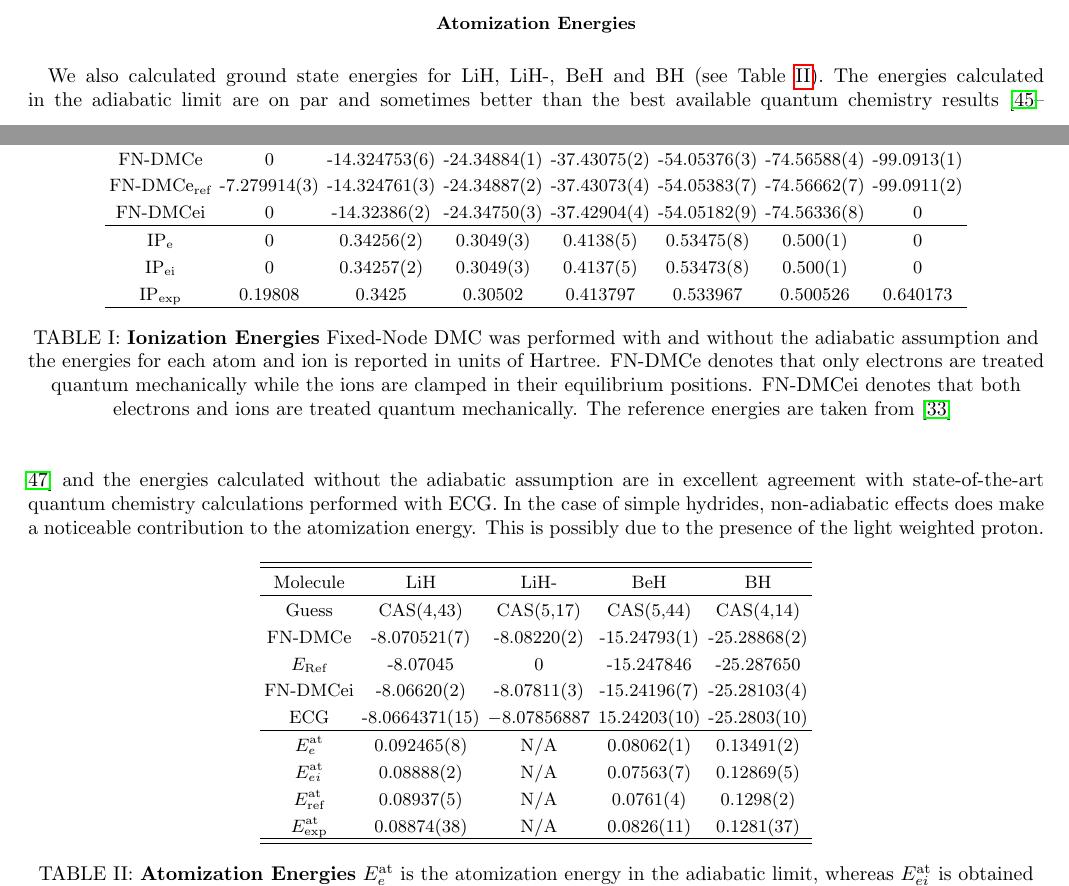
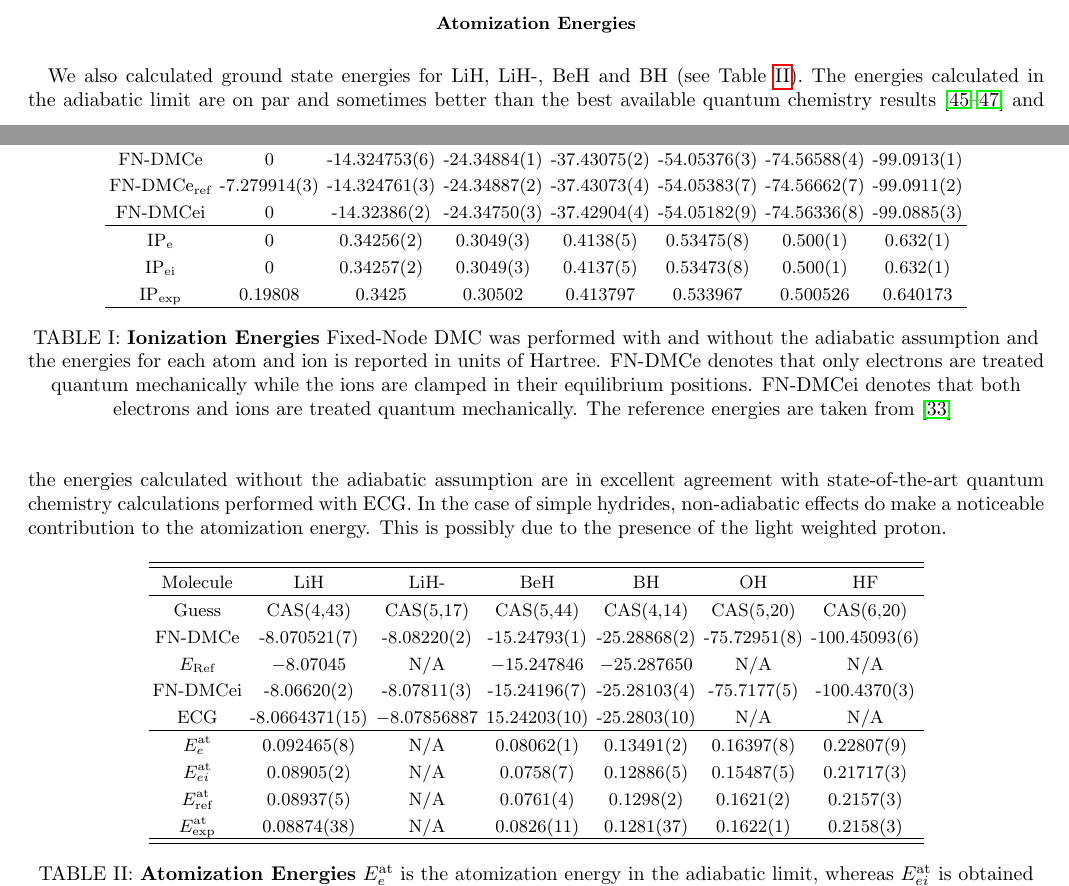
Before and after one commit to Paul-St-Young/BO-paper, a LaTeX paper (main.tex): two parts of pages 4 and 5 of 8, joined at a grey line, cut so that both start at the same text. Compiled offline with pdfLaTeX.

Commit message:
v0.21 More Results
Added results for F,F+, OH, HF

Problems:
1. OH has lots of correlation
2. Li+ result still unsatisfactory
3. References needed for Li+, LiH-, OH and HF
4. Need differentiation between non-adiabatic and no-BO (Cederbaum)

```diff
--- a/main.tex
+++ b/main.tex
@@ -95,10 +95,10 @@ $\text{Ion}$ & $\text{Li}^+(^1\text{S)}$ & $\text{Be}^+(^2\text{S)}$ & $\text{B}
 $\text{Guess}$ & $\text{CAS(2,5)}$ & $\text{CAS(3,18)}$ & $\text{CAS(4,40)}$ & $\text{CAS(5,16)}$ & $\text{CAS(6,20)}$ & $\text{CAS(5,15)}$ & $\text{CAS(6,30)}$ \\
 $\text{FN-DMCe}$ & $0$ & $\text{-14.324753(6)}$ & $\text{-24.34884(1)}$ & $\text{-37.43075(2)}$ & $\text{-54.05376(3)}$ & $\text{-74.56588(4)}$ & $\text{-99.0913(1)}$ \\
 $\text{FN-DMCe}_{\text{ref}}$ & $\text{-7.279914(3)}$ & $\text{-14.324761(3)}$ & $\text{-24.34887(2)}$ & $\text{-37.43073(4)}$ & $\text{-54.05383(7)}$ & $\text{-74.56662(7)}$ & $\text{-99.0911(2)}$ \\
-$\text{FN-DMCei}$ & $\text{0}$ & $\text{-14.32386(2)}$ & $\text{-24.34750(3)}$ & $\text{-37.42904(4)}$ & $\text{-54.05182(9)}$ & $\text{-74.56336(8)}$ & $\text{0}$ \\
+$\text{FN-DMCei}$ & $\text{0}$ & $\text{-14.32386(2)}$ & $\text{-24.34750(3)}$ & $\text{-37.42904(4)}$ & $\text{-54.05182(9)}$ & $\text{-74.56336(8)}$ & $\text{-99.0885(3)}$ \\
 \hline
-$\text{IP}_{\text{e}}$  & 0 & 0.34256(2) & 0.3049(3) & 0.4138(5) & 0.53475(8) & 0.500(1) & 0 \\
-$\text{IP}_{\text{ei}}$ & 0 & 0.34257(2) & 0.3049(3) & 0.4137(5) & 0.53473(8) & 0.500(1) & 0 \\
+$\text{IP}_{\text{e}}$  & 0 & 0.34256(2) & 0.3049(3) & 0.4138(5) & 0.53475(8) & 0.500(1) & 0.632(1) \\
+$\text{IP}_{\text{ei}}$ & 0 & 0.34257(2) & 0.3049(3) & 0.4137(5) & 0.53473(8) & 0.500(1) & 0.632(1) \\
 $\text{IP}_{\text{exp}}$ & 0.19808 & 0.3425 & 0.30502 & 0.413797 & 0.533967 & 0.500526 & 0.640173 \\
 \hline
 \end{tabular}
@@ -106,22 +106,23 @@ $\text{IP}_{\text{exp}}$ & 0.19808 & 0.3425 & 0.30502 & 0.413797 & 0.533967 & 0.
 \end{table*}
 
 \subsection{Atomization Energies}
-We also calculated ground state energies for LiH, LiH-, BeH and BH (see Table \ref{tab:atomization}). The energies calculated in the adiabatic limit are on par and sometimes better than the best available quantum chemistry results \cite{Adamowicz_LiH,Koput_BeH,Miliordos_BH} and the energies calculated without the adiabatic assumption are in excellent agreement with state-of-the-art quantum chemistry calculations performed with ECG. In the case of simple hydrides, non-adiabatic effects does make a noticeable contribution to the atomization energy. This is possibly due to the presence of the light weighted proton.
+We also calculated ground state energies for LiH, LiH-, BeH and BH (see Table \ref{tab:atomization}). The energies calculated in the adiabatic limit are on par and sometimes better than the best available quantum chemistry results \cite{Adamowicz_LiH,Koput_BeH,Miliordos_BH} and the energies calculated without the adiabatic assumption are in excellent agreement with state-of-the-art quantum chemistry calculations performed with ECG. In the case of simple hydrides, non-adiabatic effects do make a noticeable contribution to the atomization energy. This is possibly due to the presence of the light weighted proton.
 
 \begin{table}[htpb!]
 \setlength{\extrarowheight}{3pt}
-\begin{tabular}{*{1}{*{5}{c}}}
+\begin{tabular}{*{1}{*{7}{c}}}
 \hline\hline
-$\text{Molecule}$ & $\text{LiH}$ & $\text{LiH-}$ & $\text{BeH}$ & $\text{BH}$ \\ \hline
-$\text{Guess}$ & $\text{CAS(4,43)}$ & $\text{CAS(5,17)}$ & $\text{CAS(5,44)}$ & $\text{CAS(4,14)}$ \\
-$\text{FN-DMCe}$ & $\text{-8.070521(7)}$ & $\text{-8.08220(2)}$ & $\text{-15.24793(1)}$ & $\text{-25.28868(2)}$ \\
-$E_{\text{Ref}}$ & $\text{-8.07045}$ & $0$ & $\text{-15.247846}$ & $\text{-25.287650}$ \\
-$\text{FN-DMCei}$ & $\text{-8.06620(2)}$ & $\text{-8.07811(3)}$ & $\text{-15.24196(7)}$ & $\text{-25.28103(4)}$ \\
-$\text{ECG}$ & $\text{-8.0664371(15)}$ & $-8.07856887$ & $\text{15.24203(10)}$ & $\text{-25.2803(10)}$ \\ \hline
-$E^{\text{at}}_{e}$ & 0.092465(8)& N/A & 0.08062(1) & 0.13491(2) \\
-$E^{\text{at}}_{ei}$ & 0.08888(2)& N/A & 0.07563(7) & 0.12869(5) \\
-$E^{\text{at}}_{\text{ref}}$ & 0.08937(5) & N/A & 0.0761(4) & 0.1298(2) \\
-$E^{\text{at}}_{\text{exp}}$ & 0.08874(38) & N/A & 0.0826(11) & 0.1281(37) \\
+$\text{Molecule}$ & $\text{LiH}$ & $\text{LiH-}$ & $\text{BeH}$ & $\text{BH}$ & $\text{OH}$ & $\text{HF}$ \\ \hline
+$\text{Guess}$ & $\text{CAS(4,43)}$ & $\text{CAS(5,17)}$ & $\text{CAS(5,44)}$ & $\text{CAS(4,14)}$ & $\text{CAS(5,20)}$ & $\text{CAS(6,20)}$ \\
+$\text{FN-DMCe}$ & $\text{-8.070521(7)}$ & $\text{-8.08220(2)}$ & $\text{-15.24793(1)}$ & $\text{-25.28868(2)}$ & $\text{-75.72951(8)}$ & $\text{-100.45093(6)}$ \\
+$E_{\text{Ref}}$ & $-8.07045$ & $\text{N/A}$ & $-15.247846$ & $-25.287650$ & $\text{N/A}$ & $\text{N/A}$ \\
+$\text{FN-DMCei}$ & $\text{-8.06620(2)}$ & $\text{-8.07811(3)}$ & $\text{-15.24196(7)}$ & $\text{-25.28103(4)}$ & $\text{-75.7177(5)}$ & $\text{-100.4370(3)}$ \\
+$\text{ECG}$ & $\text{-8.0664371(15)}$ & $-8.07856887$ & $\text{15.24203(10)}$ & $\text{-25.2803(10)}$ & $\text{N/A}$ & $\text{N/A}$ \\
+\hline
+$E^{\text{at}}_{e}$ & 0.092465(8) & N/A & 0.08062(1) & 0.13491(2) & 0.16397(8) & 0.22807(9) \\
+$E^{\text{at}}_{ei}$ & 0.08905(2) & N/A & 0.0758(7)  & 0.12886(5) & 0.15487(5) & 0.21717(3) \\
+$E^{\text{at}}_{\text{ref}}$ & 0.08937(5) & N/A & 0.0761(4) & 0.1298(2) & 0.1621(2) & 0.2157(3)\\
+$E^{\text{at}}_{\text{exp}}$ & 0.08874(38) & N/A & 0.0826(11) & 0.1281(37) & 0.1622(1) & 0.2158(3) \\
 \hline\hline
 \end{tabular}
 \caption{\textbf{Atomization Energies} $E^{\text{at}}_{e}$ is the atomization energy in the adiabatic limit, whereas $E^{\text{at}}_{ei}$ is obtained without the adiabatic assumption. $E^{\text{at}}_{\text{ref}}$ is taken from \cite{Feller_Corrections} and $E^{\text{at}}_{\text{exp}}$ is obtained from \cite{CCCBDB} \label{tab:atomization}}
```
Also changed, not shown: main.pdf.
